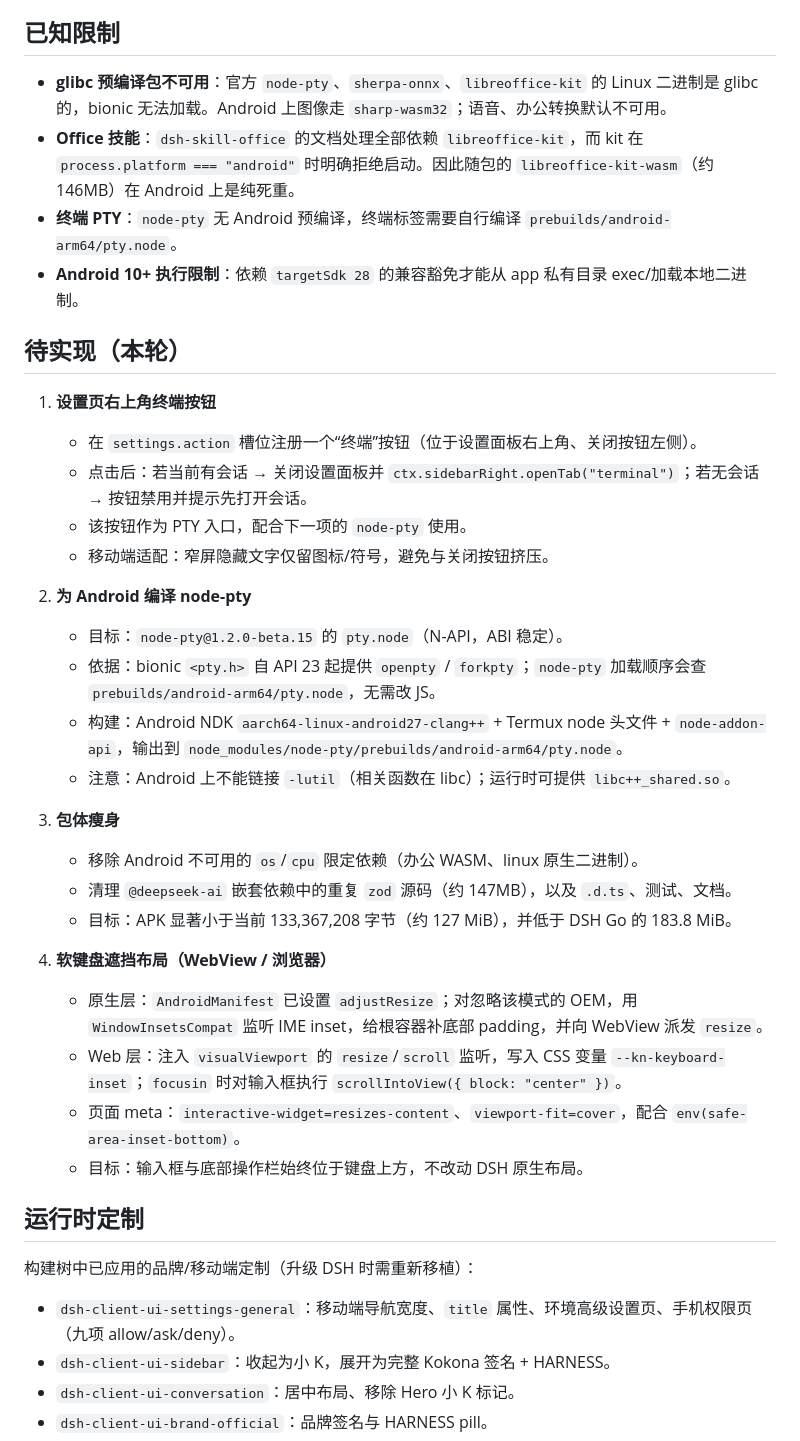
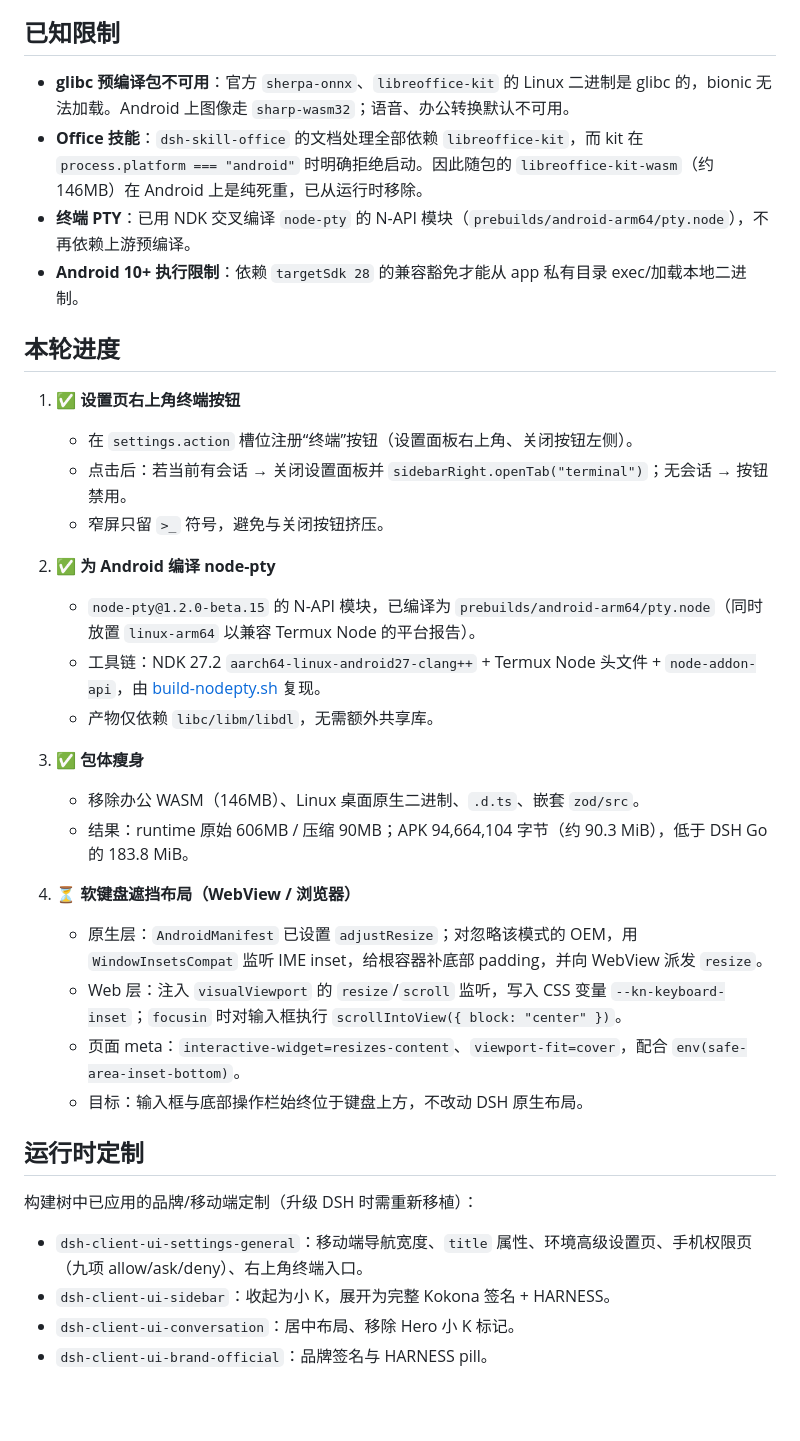
Before and after one commit to AkizukiKokona/KokonaHarness-Android, a Markdown page: README.md, the part around one of its changes. GitHub-like rendering; blank space fills up the shorter version.

Commit message:
README: 同步本轮成果、包体数据与键盘适配待办

```diff
--- a/README.md
+++ b/README.md
@@ -108,31 +116,28 @@ ANDROID_SDK_ROOT=/workspace/build/android-sdk ./build.sh
 
 ## 已知限制
 
-- **glibc 预编译包不可用**：官方 `node-pty`、`sherpa-onnx`、`libreoffice-kit` 的 Linux 二进制是 glibc 的，bionic 无法加载。Android 上图像走 `sharp-wasm32`；语音、办公转换默认不可用。
-- **Office 技能**：`dsh-skill-office` 的文档处理全部依赖 `libreoffice-kit`，而 kit 在 `process.platform === "android"` 时明确拒绝启动。因此随包的 `libreoffice-kit-wasm`（约 146MB）在 Android 上是纯死重。
-- **终端 PTY**：`node-pty` 无 Android 预编译，终端标签需要自行编译 `prebuilds/android-arm64/pty.node`。
+- **glibc 预编译包不可用**：官方 `sherpa-onnx`、`libreoffice-kit` 的 Linux 二进制是 glibc 的，bionic 无法加载。Android 上图像走 `sharp-wasm32`；语音、办公转换默认不可用。
+- **Office 技能**：`dsh-skill-office` 的文档处理全部依赖 `libreoffice-kit`，而 kit 在 `process.platform === "android"` 时明确拒绝启动。因此随包的 `libreoffice-kit-wasm`（约 146MB）在 Android 上是纯死重，已从运行时移除。
+- **终端 PTY**：已用 NDK 交叉编译 `node-pty` 的 N-API 模块（`prebuilds/android-arm64/pty.node`），不再依赖上游预编译。
 - **Android 10+ 执行限制**：依赖 `targetSdk 28` 的兼容豁免才能从 app 私有目录 exec/加载本地二进制。
 
-## 待实现（本轮）
+## 本轮进度
 
-1. **设置页右上角终端按钮**
-   - 在 `settings.action` 槽位注册一个“终端”按钮（位于设置面板右上角、关闭按钮左侧）。
-   - 点击后：若当前有会话 → 关闭设置面板并 `ctx.sidebarRight.openTab("terminal")`；若无会话 → 按钮禁用并提示先打开会话。
-   - 该按钮作为 PTY 入口，配合下一项的 `node-pty` 使用。
-   - 移动端适配：窄屏隐藏文字仅留图标/符号，避免与关闭按钮挤压。
+1. ✅ **设置页右上角终端按钮**
+   - 在 `settings.action` 槽位注册“终端”按钮（设置面板右上角、关闭按钮左侧）。
+   - 点击后：若当前有会话 → 关闭设置面板并 `sidebarRight.openTab("terminal")`；无会话 → 按钮禁用。
+   - 窄屏只留 `>_` 符号，避免与关闭按钮挤压。
 
-2. **为 Android 编译 node-pty**
-   - 目标：`node-pty@1.2.0-beta.15` 的 `pty.node`（N-API，ABI 稳定）。
-   - 依据：bionic `<pty.h>` 自 API 23 起提供 `openpty` / `forkpty`；`node-pty` 加载顺序会查 `prebuilds/android-arm64/pty.node`，无需改 JS。
-   - 构建：Android NDK `aarch64-linux-android27-clang++` + Termux node 头文件 + `node-addon-api`，输出到 `node_modules/node-pty/prebuilds/android-arm64/pty.node`。
-   - 注意：Android 上不能链接 `-lutil`（相关函数在 libc）；运行时可提供 `libc++_shared.so`。
+2. ✅ **为 Android 编译 node-pty**
+   - `node-pty@1.2.0-beta.15` 的 N-API 模块，已编译为 `prebuilds/android-arm64/pty.node`（同时放置 `linux-arm64` 以兼容 Termux Node 的平台报告）。
+   - 工具链：NDK 27.2 `aarch64-linux-android27-clang++` + Termux Node 头文件 + `node-addon-api`，由 [build-nodepty.sh](file:///workspace/KokonaHarness/build-nodepty.sh) 复现。
+   - 产物仅依赖 `libc/libm/libdl`，无需额外共享库。
 
-3. **包体瘦身**
-   - 移除 Android 不可用的 `os`/`cpu` 限定依赖（办公 WASM、linux 原生二进制）。
-   - 清理 `@deepseek-ai` 嵌套依赖中的重复 `zod` 源码（约 147MB），以及 `.d.ts`、测试、文档。
-   - 目标：APK 显著小于当前 133,367,208 字节（约 127 MiB），并低于 DSH Go 的 183.8 MiB。
+3. ✅ **包体瘦身**
+   - 移除办公 WASM（146MB）、Linux 桌面原生二进制、`.d.ts`、嵌套 `zod/src`。
+   - 结果：runtime 原始 606MB / 压缩 90MB；APK 94,664,104 字节（约 90.3 MiB），低于 DSH Go 的 183.8 MiB。
 
-4. **软键盘遮挡布局（WebView / 浏览器）**
+4. ⏳ **软键盘遮挡布局（WebView / 浏览器）**
    - 原生层：`AndroidManifest` 已设置 `adjustResize`；对忽略该模式的 OEM，用 `WindowInsetsCompat` 监听 IME inset，给根容器补底部 padding，并向 WebView 派发 `resize`。
    - Web 层：注入 `visualViewport` 的 `resize`/`scroll` 监听，写入 CSS 变量 `--kn-keyboard-inset`；`focusin` 时对输入框执行 `scrollIntoView({ block: "center" })`。
    - 页面 meta：`interactive-widget=resizes-content`、`viewport-fit=cover`，配合 `env(safe-area-inset-bottom)`。
@@ -142,7 +147,7 @@ ANDROID_SDK_ROOT=/workspace/build/android-sdk ./build.sh
 
 构建树中已应用的品牌/移动端定制（升级 DSH 时需重新移植）：
 
-- `dsh-client-ui-settings-general`：移动端导航宽度、`title` 属性、环境高级设置页、手机权限页（九项 allow/ask/deny）。
+- `dsh-client-ui-settings-general`：移动端导航宽度、`title` 属性、环境高级设置页、手机权限页（九项 allow/ask/deny）、右上角终端入口。
 - `dsh-client-ui-sidebar`：收起为小 K，展开为完整 Kokona 签名 + HARNESS。
 - `dsh-client-ui-conversation`：居中布局、移除 Hero 小 K 标记。
 - `dsh-client-ui-brand-official`：品牌签名与 HARNESS pill。
```
Also changed, not shown: other parts of README.md (+12 -4 lines), app/assets/kokona-bg.jpg (added).
